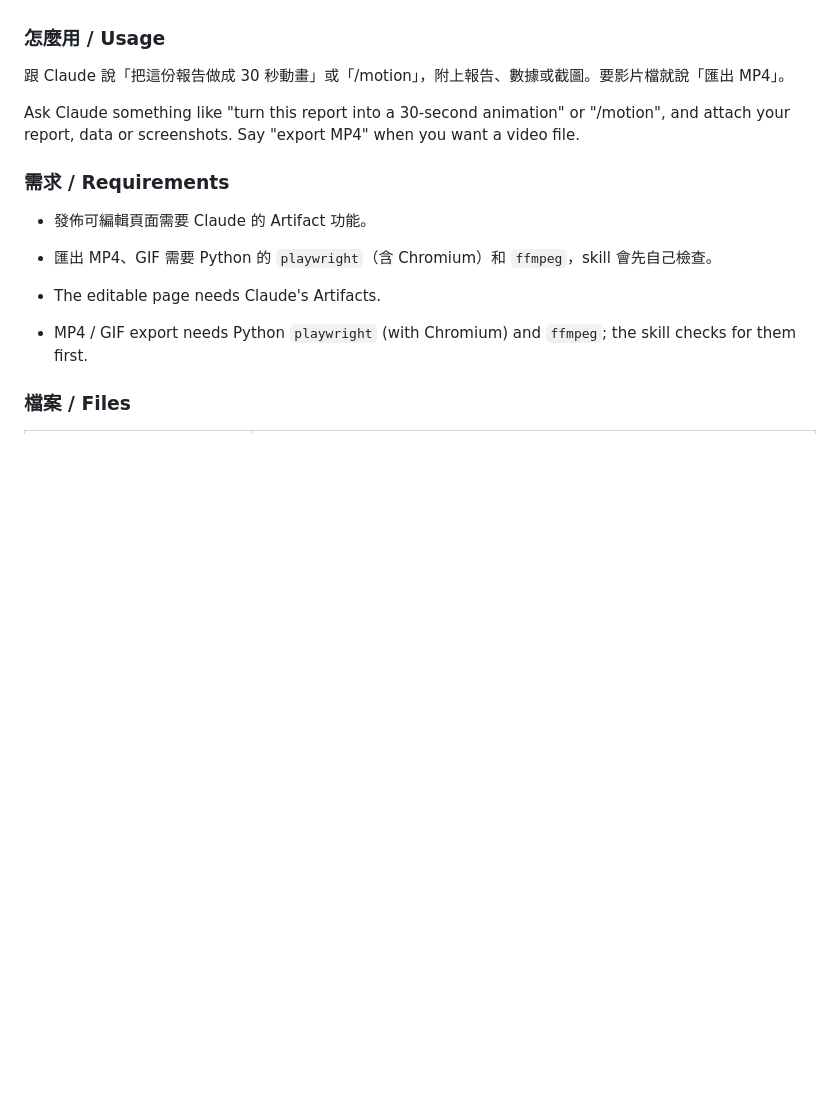
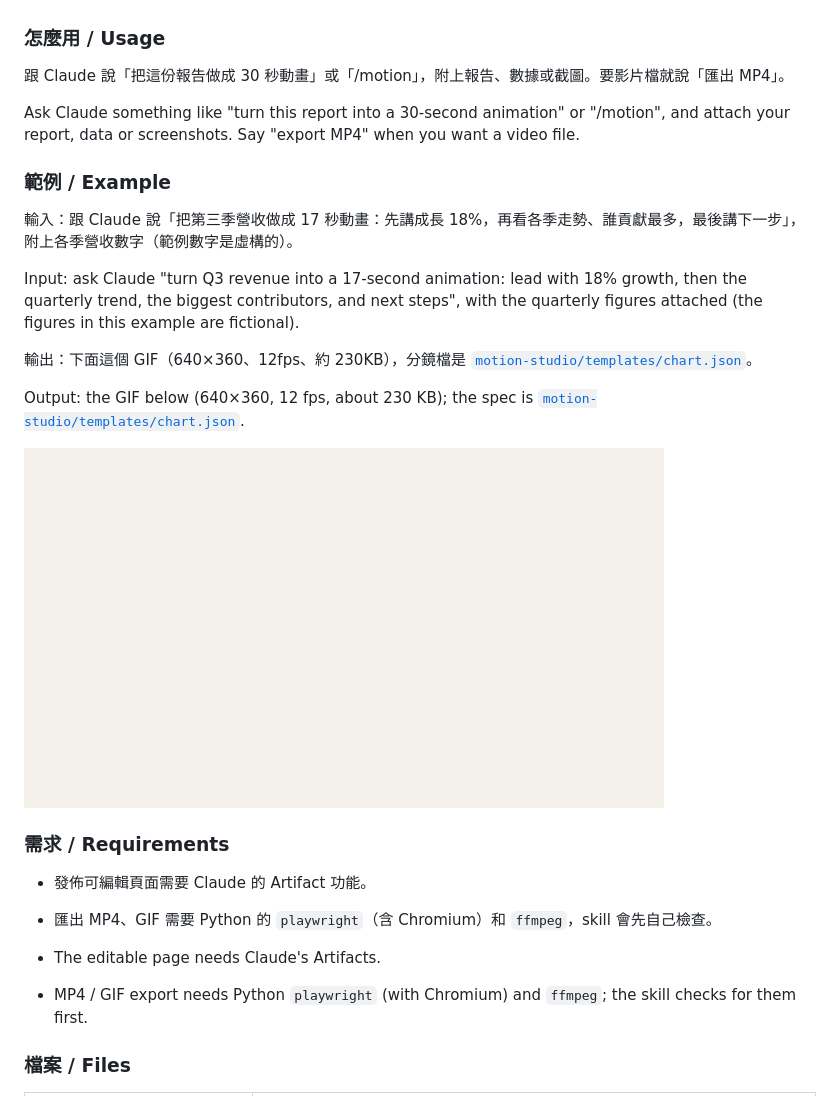
Before and after one commit to hungyichiu/claude-skills, a Markdown page: README.md, the part around one of its changes. Drawn GitHub-style; pictures changed too: docs/examples/chart-demo.gif (added); blank space fills up the shorter version.

```diff
--- a/README.md
+++ b/README.md
@@ -52,6 +56,18 @@ Not supported: 3D, camera moves, live-action footage, voice-over and music.
 
 Ask Claude something like "turn this report into a 30-second animation" or "/motion", and attach your report, data or screenshots. Say "export MP4" when you want a video file.
 
+### 範例 / Example
+
+輸入：跟 Claude 說「把第三季營收做成 17 秒動畫：先講成長 18%，再看各季走勢、誰貢獻最多，最後講下一步」，附上各季營收數字（範例數字是虛構的）。
+
+Input: ask Claude "turn Q3 revenue into a 17-second animation: lead with 18% growth, then the quarterly trend, the biggest contributors, and next steps", with the quarterly figures attached (the figures in this example are fictional).
+
+輸出：下面這個 GIF（640×360、12fps、約 230KB），分鏡檔是 [`motion-studio/templates/chart.json`](motion-studio/templates/chart.json)。
+
+Output: the GIF below (640×360, 12 fps, about 230 KB); the spec is [`motion-studio/templates/chart.json`](motion-studio/templates/chart.json).
+
+![動態圖表範例：第三季營收成長 18% 的數字跳動，接著折線圖畫出各季營收走勢 / Animated chart example: an 18% Q3 revenue growth counter, followed by a line chart of quarterly revenue](docs/examples/chart-demo.gif)
+
 ### 需求 / Requirements
 
 - 發佈可編輯頁面需要 Claude 的 Artifact 功能。
```
Also changed, not shown: other parts of README.md (+41 -5 lines).
